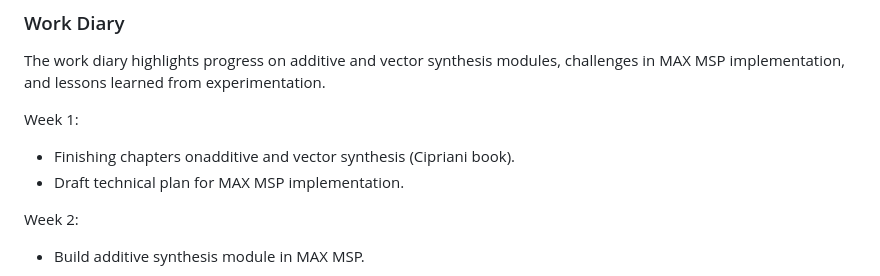
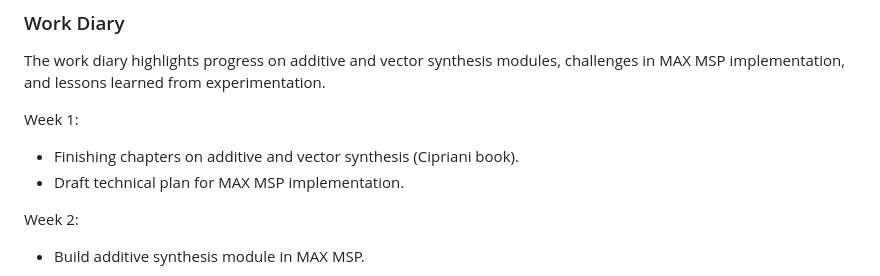
Before and after one commit to lenappss/lenappss.github.io, a Markdown page: readme.md, the part around the change. Rendered like a GitHub page.

```diff
--- a/readme.md
+++ b/readme.md
@@ -52,7 +52,7 @@ The work diary highlights progress on additive and vector synthesis modules, cha
 
 Week 1:
 
-- Finishing chapters onadditive and vector synthesis (Cipriani book).
+- Finishing chapters on additive and vector synthesis (Cipriani book).
 - Draft technical plan for MAX MSP implementation.
 
 Week 2:
```
